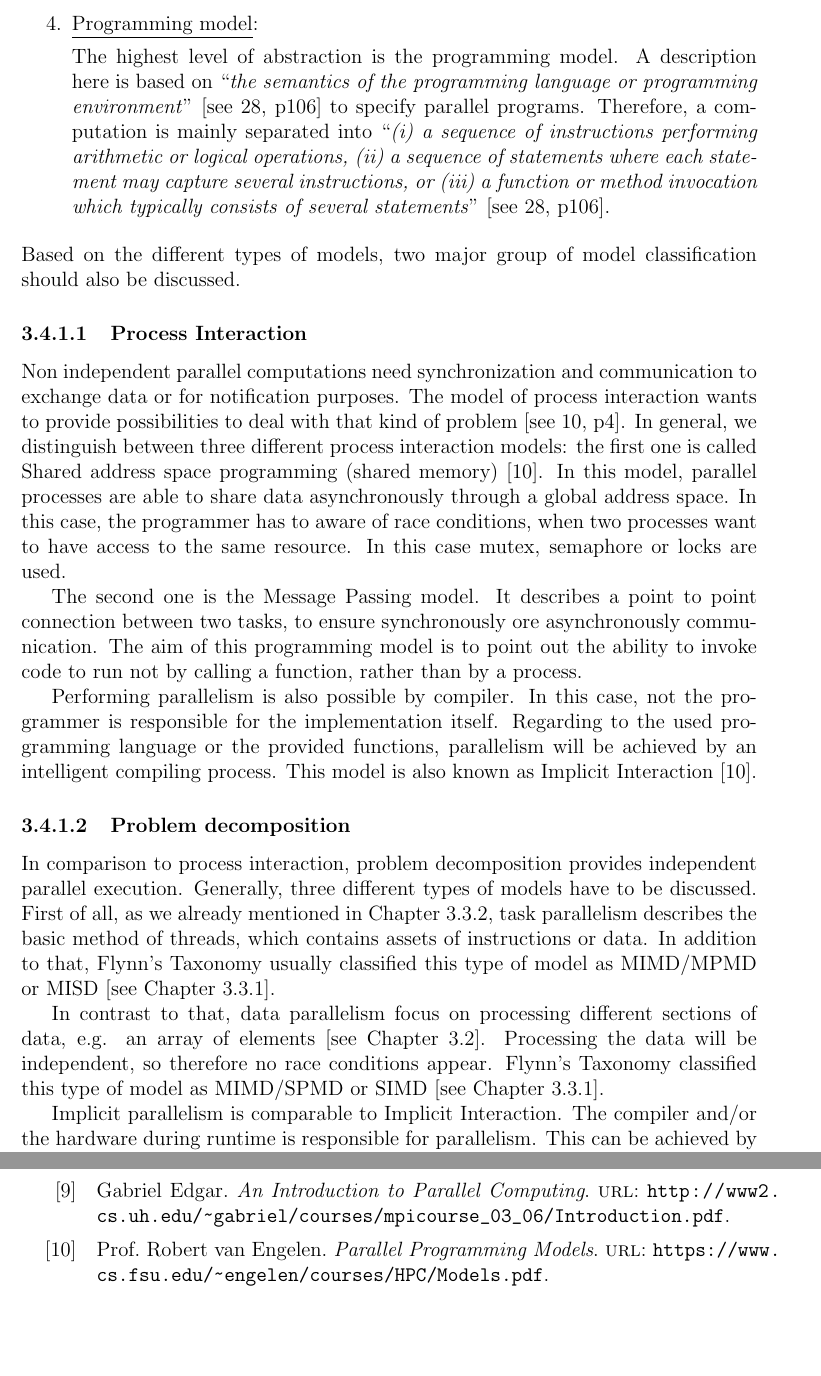
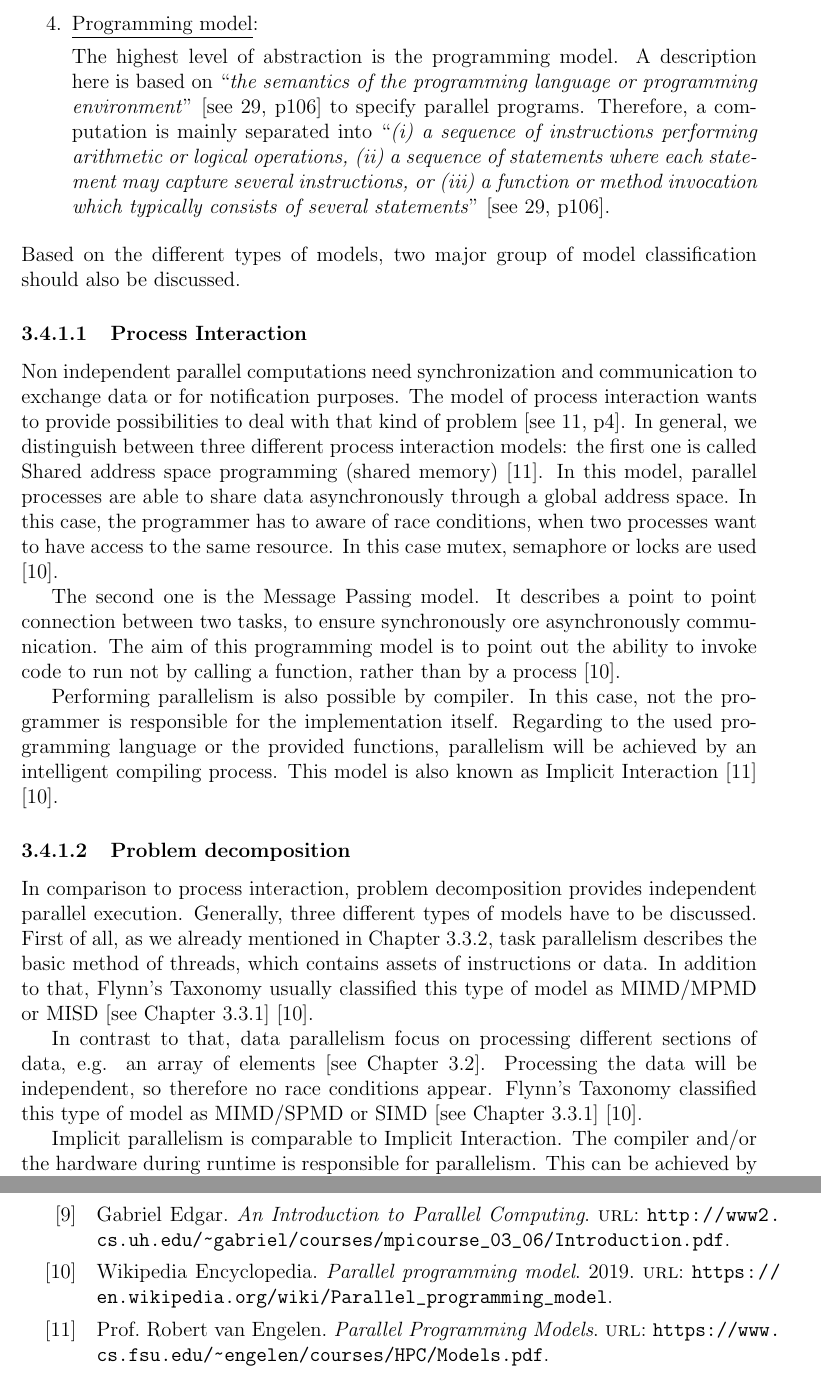
Before and after one commit to josephpal/esp32-ParallelProgramming, a LaTeX thesis (documentary/main.tex, which reads documentary/chapters/chapter03.tex, documentary/references.bib): two parts of pages 21 and 28 of 30, joined at a grey line, cut so that both start at the same text, the shorter picture padded with empty space. Compiled offline with pdfLaTeX.

Commit message:
uploaded current state 07.11.2019

```diff
--- a/documentary/chapters/chapter03.tex
+++ b/documentary/chapters/chapter03.tex
@@ -393,16 +393,16 @@ In general, models for parallel programming are distinguished according to their
 
 \subsubsection{Process Interaction}
 
-Non independent parallel computations need synchronization and communication to exchange data or for notification purposes. The model of process interaction wants to provide possibilities to deal with that kind of problem \parencite[see][p4]{internet1}. In general, we distinguish between three different process interaction models: the first one is called Shared address space programming (shared memory) \parencite{internet1}. In this model, parallel processes are able to share data asynchronously through a global address space. In this case, the programmer has to aware of race conditions, when two processes want to have access to the same resource. In this case mutex, semaphore or locks are used.
+Non independent parallel computations need synchronization and communication to exchange data or for notification purposes. The model of process interaction wants to provide possibilities to deal with that kind of problem \parencite[see][p4]{internet1}. In general, we distinguish between three different process interaction models: the first one is called Shared address space programming (shared memory) \parencite{internet1}. In this model, parallel processes are able to share data asynchronously through a global address space. In this case, the programmer has to aware of race conditions, when two processes want to have access to the same resource. In this case mutex, semaphore or locks are used \parencite{internet11}.
 
-The second one is the Message Passing model. It describes a point to point connection between two tasks, to ensure synchronously ore asynchronously communication. The aim of this programming model is to point out the ability to invoke code to run not by calling a function, rather than by a process.
+The second one is the Message Passing model. It describes a point to point connection between two tasks, to ensure synchronously ore asynchronously communication. The aim of this programming model is to point out the ability to invoke code to run not by calling a function, rather than by a process \parencite{internet11}.
 
-Performing parallelism is also possible by compiler. In this case, not the programmer is responsible for the implementation itself. Regarding to the used programming language or the provided functions, parallelism will be achieved by an intelligent compiling process. This model is also known as Implicit Interaction \parencite{internet1}.
+Performing parallelism is also possible by compiler. In this case, not the programmer is responsible for the implementation itself. Regarding to the used programming language or the provided functions, parallelism will be achieved by an intelligent compiling process. This model is also known as Implicit Interaction \parencite{internet1} \parencite{internet11}.
 
 \subsubsection{Problem decomposition}
 
-In comparison to process interaction, problem decomposition provides independent parallel execution. Generally, three different types of models have to be discussed. First of all, as we already mentioned in Chapter \ref{subchap:typesOfParallelism}, task parallelism describes the basic method of threads, which contains assets of instructions or data. In addition to that, Flynn's Taxonomy usually classified this type of model as MIMD/MPMD or MISD [see Chapter \ref{subchap:flynnsTax}].
+In comparison to process interaction, problem decomposition provides independent parallel execution. Generally, three different types of models have to be discussed. First of all, as we already mentioned in Chapter \ref{subchap:typesOfParallelism}, task parallelism describes the basic method of threads, which contains assets of instructions or data. In addition to that, Flynn's Taxonomy usually classified this type of model as MIMD/MPMD or MISD [see Chapter \ref{subchap:flynnsTax}] \parencite{internet11}.
 
-In contrast to that, data parallelism focus on processing different sections of data, e.g. an array of elements [see Chapter \ref{chap:mathComp}]. Processing the data will be independent, so therefore no race conditions appear. Flynn's Taxonomy classified this type of model as MIMD/SPMD or SIMD [see Chapter \ref{subchap:flynnsTax}].
+In contrast to that, data parallelism focus on processing different sections of data, e.g. an array of elements [see Chapter \ref{chap:mathComp}]. Processing the data will be independent, so therefore no race conditions appear. Flynn's Taxonomy classified this type of model as MIMD/SPMD or SIMD [see Chapter \ref{subchap:flynnsTax}] \parencite{internet11}.
 
-Implicit parallelism is comparable to Implicit Interaction. The compiler and/or the hardware during runtime is responsible for parallelism. This can be achieved by translating serial into parallel code or by instruction-level parallelism [see Chapter \ref{subchap:typesOfParallelism}].
+Implicit parallelism is comparable to Implicit Interaction. The compiler and/or the hardware during runtime is responsible for parallelism. This can be achieved by translating serial into parallel code or by instruction-level parallelism [see Chapter \ref{subchap:typesOfParallelism}] \parencite{internet11}.
--- a/documentary/references.bib
+++ b/documentary/references.bib
@@ -294,3 +298,6 @@
+	year            = {2019},
+	url          	= {https://en.wikipedia.org/wiki/Parallel_programming_model}
+}
 % -----------------------------------------------------------------------------------------
 % books:
 
```
Also changed, not shown: documentary/output/main.pdf, documentary/references.bib (4 more changed lines).
